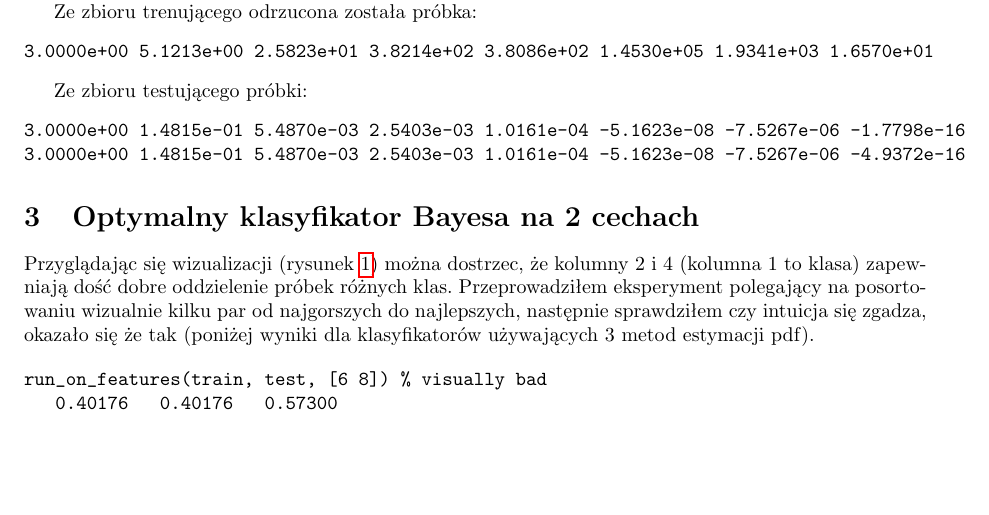
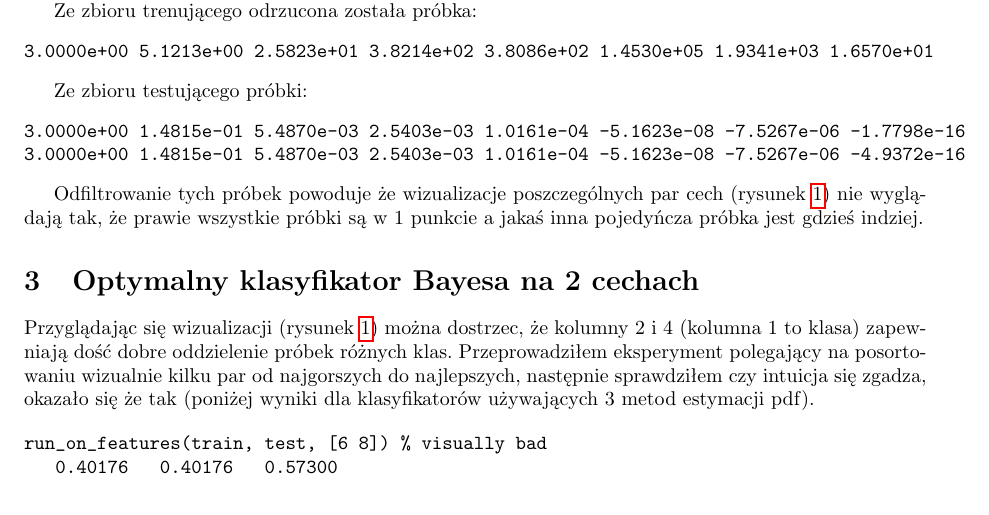
Before and after one commit to msypetkowski/ROB-lab, a LaTeX document (lab2/doc/main.tex): part of page 1 of 8, cut so that both start at the same text, the shorter picture padded with empty space. Compiled offline with pdfLaTeX.

Commit message:
Add 1 sentence in doc

```diff
--- a/lab2/doc/main.tex
+++ b/lab2/doc/main.tex
@@ -59,6 +59,8 @@ Ze zbioru testującego próbki:
 3.0000e+00 1.4815e-01 5.4870e-03 2.5403e-03 1.0161e-04 -5.1623e-08 -7.5267e-06 -4.9372e-16
 \end{verbatim}
 
+Odfiltrowanie tych próbek powoduje że wizualizacje poszczególnych par cech (rysunek \ref{fig:2D})
+nie wyglądają tak, że prawie wszystkie próbki są w 1 punkcie a jakaś inna pojedyńcza próbka jest gdzieś indziej.
 
 
 
```
